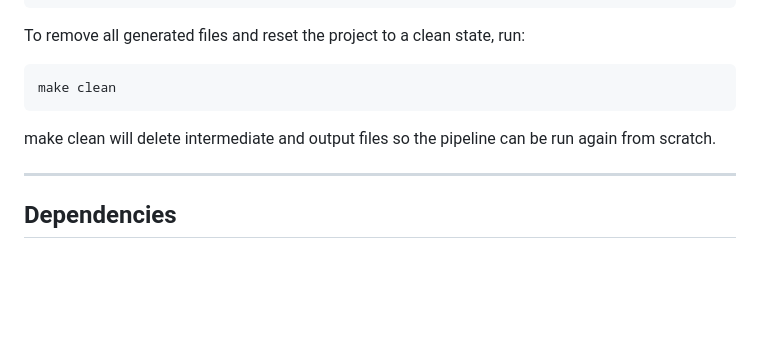
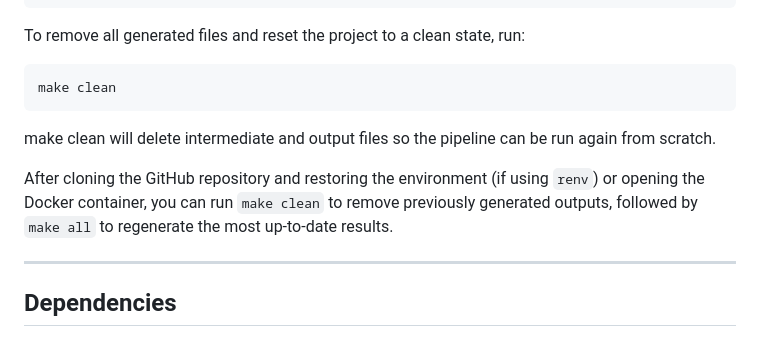
Before and after one commit to UBC-DSCI-310-2025W2/dsci-310-group-10, a Markdown page: README.md, the part around the change. Drawn GitHub-style; blank space fills up the shorter version.

Commit message:
Update makefile usage in README.md

```diff
--- a/README.md
+++ b/README.md
@@ -197,6 +197,8 @@ make clean
 
 make clean will delete intermediate and output files so the pipeline can be run again from scratch.
 
+After cloning the GitHub repository and restoring the environment (if using `renv`) or opening the Docker container, you can run `make clean` to remove previously generated outputs, followed by `make all` to regenerate the most up-to-date results.
+
 ---
 
 ## Dependencies
```
